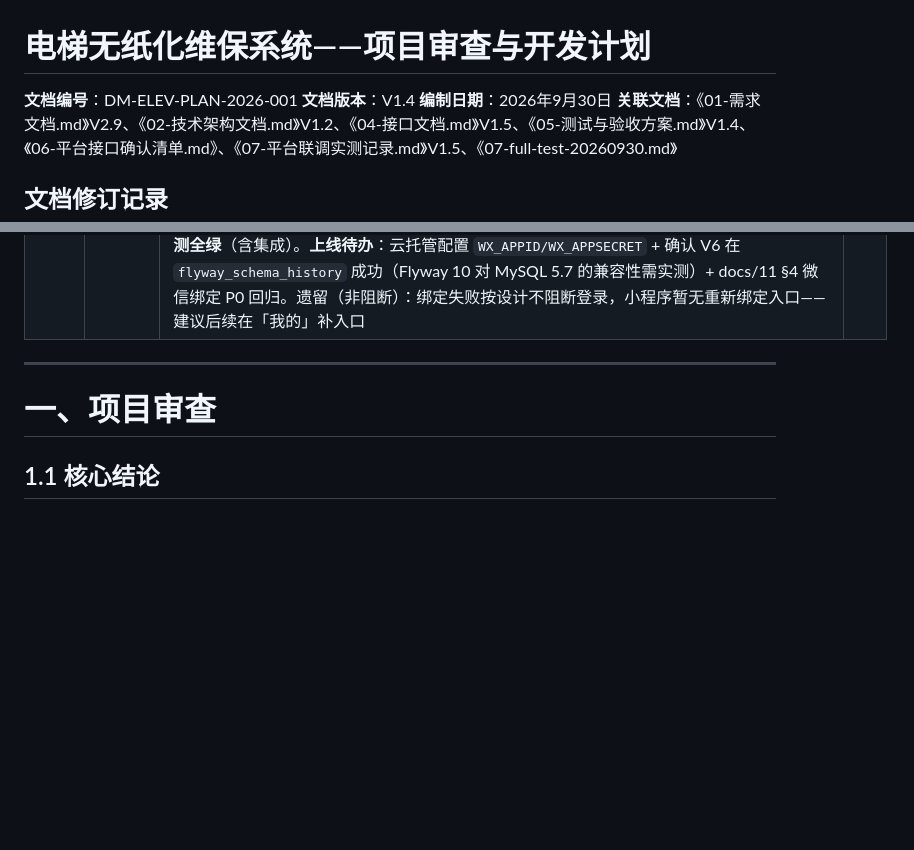
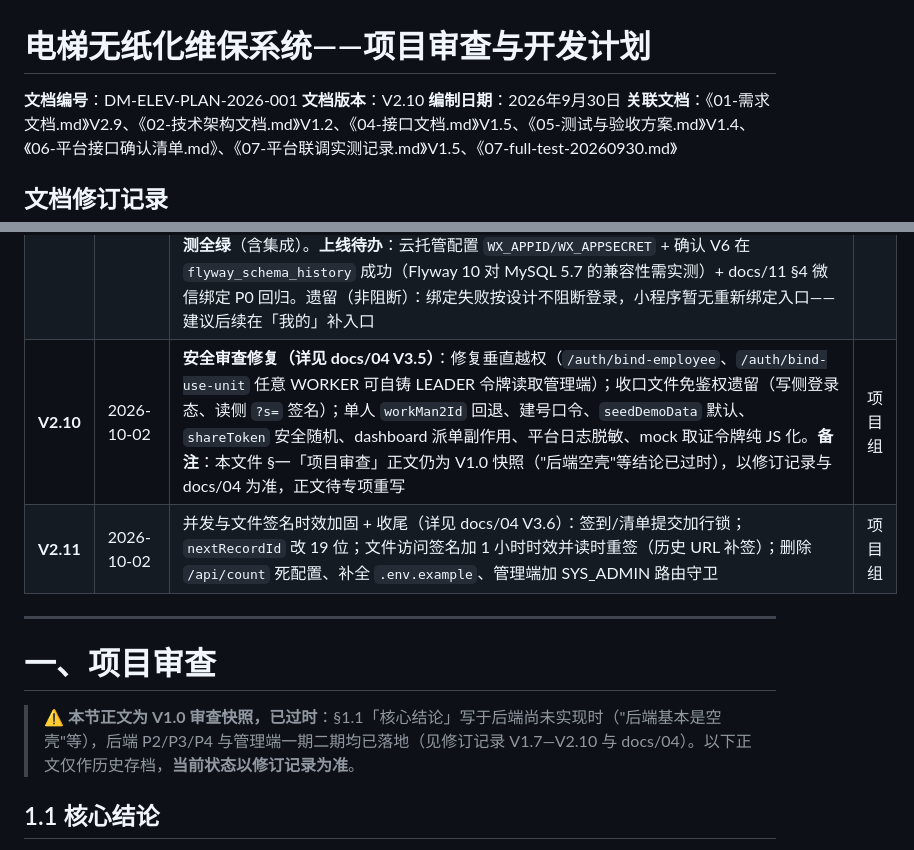
Before and after one commit to MING92-sudo/miniprogram-1, a Markdown page: docs/08-项目审查与开发计划.md, 2 parts joined by grey strips. Rendered like a GitHub page; blank space fills up the shorter version.

```diff
--- a/docs/08-项目审查与开发计划.md
+++ b/docs/08-项目审查与开发计划.md
@@ -1,7 +1,7 @@
 # 电梯无纸化维保系统——项目审查与开发计划
 
 **文档编号**：DM-ELEV-PLAN-2026-001
-**文档版本**：V1.4
+**文档版本**：V2.10
 **编制日期**：2026年9月30日
 **关联文档**：《01-需求文档.md》V2.9、《02-技术架构文档.md》V1.2、《04-接口文档.md》V1.5、《05-测试与验收方案.md》V1.4、《06-平台接口确认清单.md》、《07-平台联调实测记录.md》V1.5、《07-full-test-20260930.md》
 
@@ -29,10 +29,14 @@
 | V2.7 | 2026-10-01 | 云托管部署就绪准备：补全 `.env.example` 云端环境变量模板（DB_*/JWT_SECRET/SEED_DEMO_DATA/APP_WORK_DURATION_MINUTES/SERVER_PORT）；新增 `docs/11-云托管部署手册.md`（后端容器 + 管理端静态托管 + 云 MySQL 三单元、同域路径路由、环境变量对照、部署后冒烟、Agent 无法代做清单）。实际云部署仍受外部阻塞：云环境开通与扫码登录、云 MySQL、REG_* 凭证、自定义域名 | 项目组 |
 | V2.8 | 2026-10-01 | 云托管首部署联调：定位到云端 MySQL 为**云开发 MySQL 5.7**（非腾讯云 CDB，控制台 CDB 列表查不到）导致 Flyway V2 迁移失败、容器崩溃循环；将 V2 迁移 6 个 `JSON` 列改为 `LONGTEXT`（MySQL 5.7 全版本兼容，实体仍按 String 读写，Java 零改动）；后端 97 单测全绿、本地全新库 V1–V5 迁移 + 登录复验通过 | 项目组 |
 | V2.9 | 2026-10-01 | **P0 修复：openid 串号（谁调 wx-login 都命中同一账号）**。实情：`/auth/bind-wechat` 只读 `X-WX-OPENID`（仅 `wx.cloud.callContainer` 免鉴权调用注入，方案 A 的 `wx.request` 直连域名不带该头），缺失时回退 `app.dev-openid` 并写库 → 全员同一 openid，`/auth/wx-login` 按 openid `LIMIT 1` 查员工 → 维保员互相看到/提交到别人的工单；且前端 `bindWeChat` 未带 Bearer（后端 `currentUser=null` 也返回 ok），绑定实际不落库，种子 `openid=null` 又使本地测不出。修复：新增 `WxAuthService`（jscode2session，`WX_APPID`/`WX_APPSECRET`，凭证只留后端）；**openid 唯一来源收紧为 code**——删除 `app.dev-openid` 配置、不再读取可伪造的 `X-WX-OPENID` 头、JWT 不再带 openid 声明；`bind-wechat` 要求登录态并**用显式 `SET openid = NULL` 解绑旧账号**（外部复核发现：MyBatis-Plus `updateById` 跳过 null 字段，实体写 null 是空操作，会撞唯一键 500）+ `@Transactional`；`wx-login` 未绑定改 422（401 会触发前端清登录态）；V6 迁移清理存量串号数据 + 唯一约束（条件化 DDL，可重复执行）；前端补登录态与失败留痕。新增 11+11 单测 + 2 个真实 MySQL 集成测试（无库自动跳过），后端 **121 单测全绿**（含集成）。**上线待办**：云托管配置 `WX_APPID/WX_APPSECRET` + 确认 V6 在 `flyway_schema_history` 成功（Flyway 10 对 MySQL 5.7 的兼容性需实测）+ docs/11 §4 微信绑定 P0 回归。遗留（非阻断）：绑定失败按设计不阻断登录，小程序暂无重新绑定入口——建议后续在「我的」补入口 | 项目组 |
+| **V2.10** | 2026-10-02 | **安全审查修复（详见 docs/04 V3.5）**：修复垂直越权（`/auth/bind-employee`、`/auth/bind-use-unit` 任意 WORKER 可自铸 LEADER 令牌读取管理端）；收口文件免鉴权遗留（写侧登录态、读侧 `?s=` 签名）；单人 `workMan2Id` 回退、建号口令、`seedDemoData` 默认、`shareToken` 安全随机、dashboard 派单副作用、平台日志脱敏、mock 取证令牌纯 JS 化。**备注**：本文件 §一「项目审查」正文仍为 V1.0 快照（"后端空壳"等结论已过时），以修订记录与 docs/04 为准，正文待专项重写 | 项目组 |
+| **V2.11** | 2026-10-02 | 并发与文件签名时效加固 + 收尾（详见 docs/04 V3.6）：签到/清单提交加行锁；`nextRecordId` 改 19 位；文件访问签名加 1 小时时效并读时重签（历史 URL 补签）；删除 `/api/count` 死配置、补全 `.env.example`、管理端加 SYS_ADMIN 路由守卫 | 项目组 |
 
 ---
 
 # 一、项目审查
+
+> ⚠️ **本节正文为 V1.0 审查快照，已过时**：§1.1「核心结论」写于后端尚未实现时（"后端基本是空壳"等），后端 P2/P3/P4 与管理端一期二期均已落地（见修订记录 V1.7—V2.10 与 docs/04）。以下正文仅作历史存档，**当前状态以修订记录为准**。
 
 ## 1.1 核心结论
 
```
Also changed, not shown: docs/04-接口文档.md (+9 -7 lines).
